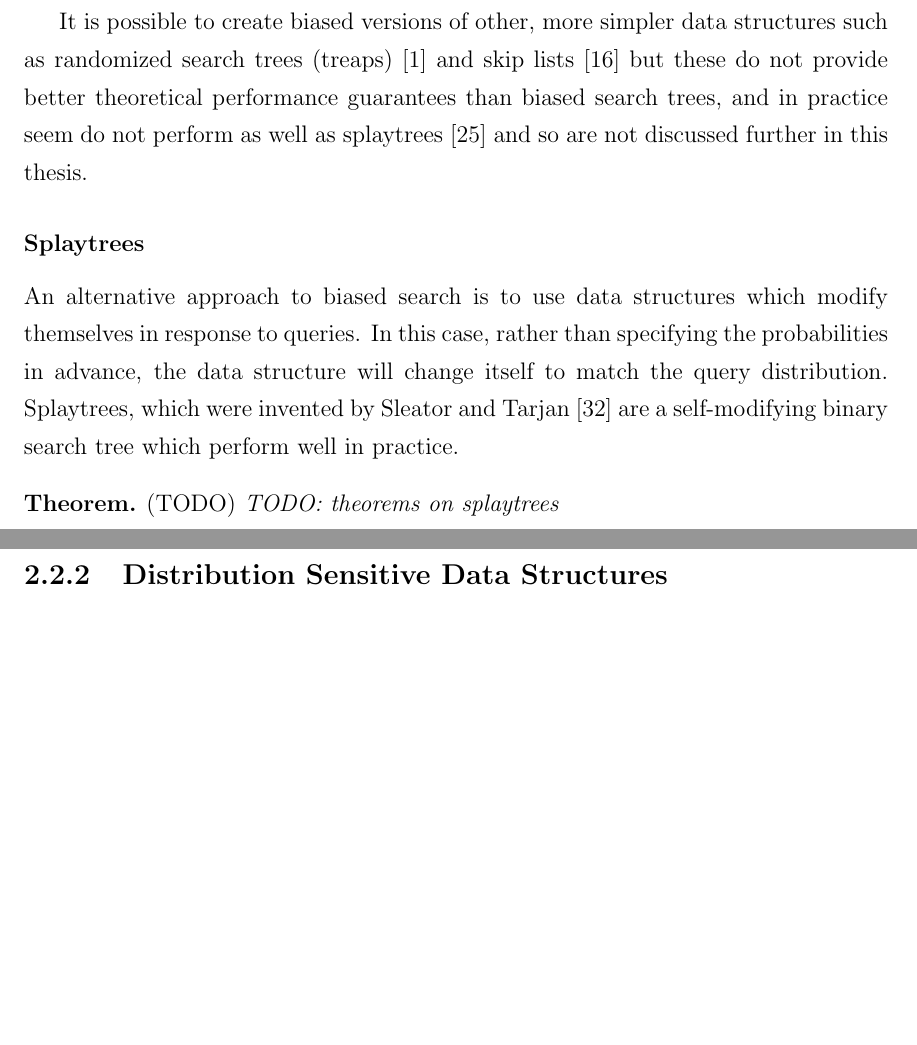
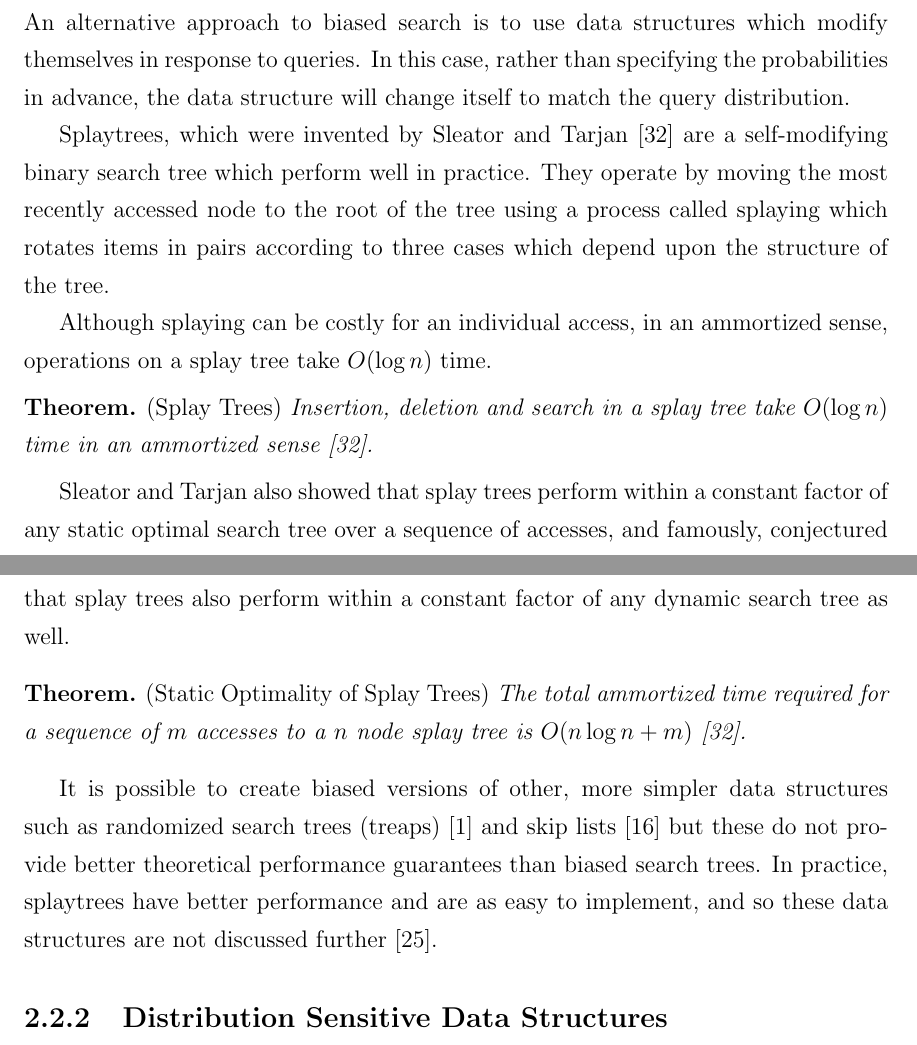
Before and after one commit to dminor/oddson-tree, a LaTeX thesis (docs/thesis/dminor-mcs.tex): two parts of pages 24 and 25 of 35 before the commit and two parts of pages 24 and 25 of 36 after it, joined at a grey line, cut so that both start at the same text, the shorter picture padded with empty space. Compiled offline with pdfLaTeX.

Commit message:
Thesis edits.

```diff
--- a/docs/thesis/dminor-mcs.tex
+++ b/docs/thesis/dminor-mcs.tex
@@ -687,24 +689,43 @@ where \(W\) is the total weight of all items in the search tree and \(w\) is
 the weight of the item added or removed \cite{bst2}.
 \end{thm}
 
-It is possible to create biased versions of other, more simpler data structures
-such as randomized search trees (treaps) \cite{treap} and skip lists
-\cite{bsl2} but these do not provide better theoretical performance guarantees
-than biased search trees, and in practice seem do not perform as well as
-splaytrees \cite{minor} and so are not discussed further in this thesis.
-
 \subsubsection{Splaytrees}
 
 An alternative approach to biased search is to use data structures which
 modify themselves in response to queries.  In this case, rather than specifying
 the probabilities in advance, the data structure will change itself to match
-the query distribution.  Splaytrees, which were invented by Sleator and
-Tarjan \cite{splaytree} are a self-modifying binary search tree which perform
-well in practice.
+the query distribution.
 
-\begin{thm} \emph{(TODO)}
-TODO: theorems on splaytrees
+Splaytrees, which were invented by Sleator and Tarjan \cite{splaytree} are a
+self-modifying binary search tree which perform well in practice.  They operate
+by moving the most recently accessed node to the root of the tree using a
+process called splaying which rotates items in pairs according to three cases
+which depend upon the structure of the tree.
+
+Although splaying can be costly for an individual access, in an ammortized
+sense, operations on a splay tree take \(O(\log n)\) time.
+
+\begin{thm} \emph{(Splay Trees)}
+Insertion, deletion and search in a splay tree take \(O(\log n)\) time in
+an ammortized sense \cite{splaytree}.
 \end{thm}
+
+Sleator and Tarjan also showed that splay trees perform within a constant
+factor of any static optimal search tree over a sequence of accesses, and
+famously, conjectured that splay trees also perform within a constant factor
+of any dynamic search tree as well.
+
+\begin{thm} \emph{(Static Optimality of Splay Trees)}
+The total ammortized time required for a sequence of \(m\) accesses to a \(n\)
+node splay tree is \(O(n \log n + m)\) \cite{splaytree}.
+\end{thm}
+
+It is possible to create biased versions of other, more simpler data structures
+such as randomized search trees (treaps) \cite{treap} and skip lists
+\cite{bsl2} but these do not provide better theoretical performance guarantees
+than biased search trees. In practice, splaytrees have better performance and
+are as easy to implement, and so these data structures are not discussed
+further \cite{minor}.
 
 \subsection{Distribution Sensitive Data Structures}
 
```
Also changed, not shown: docs/thesis/dminor-mcs.tex (4 more changed lines).
